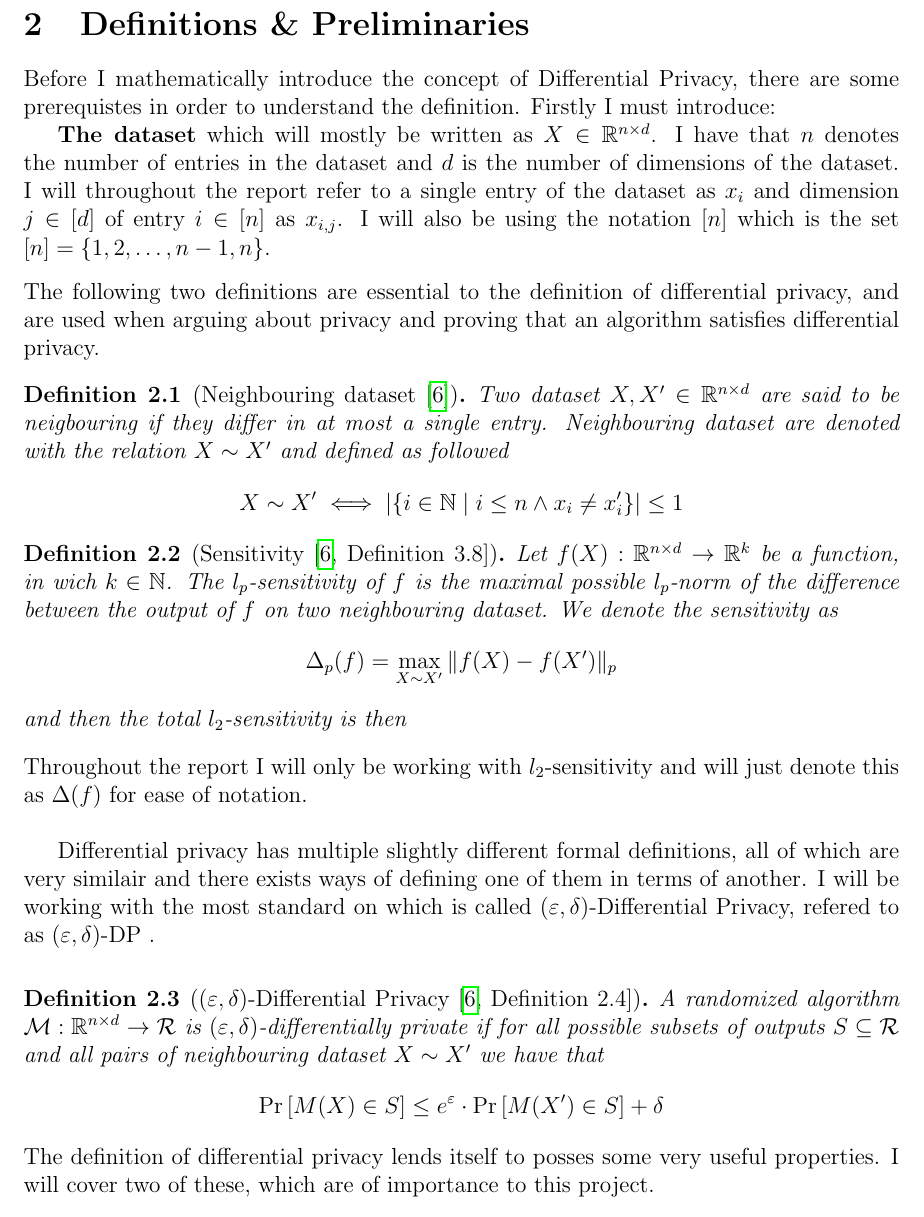
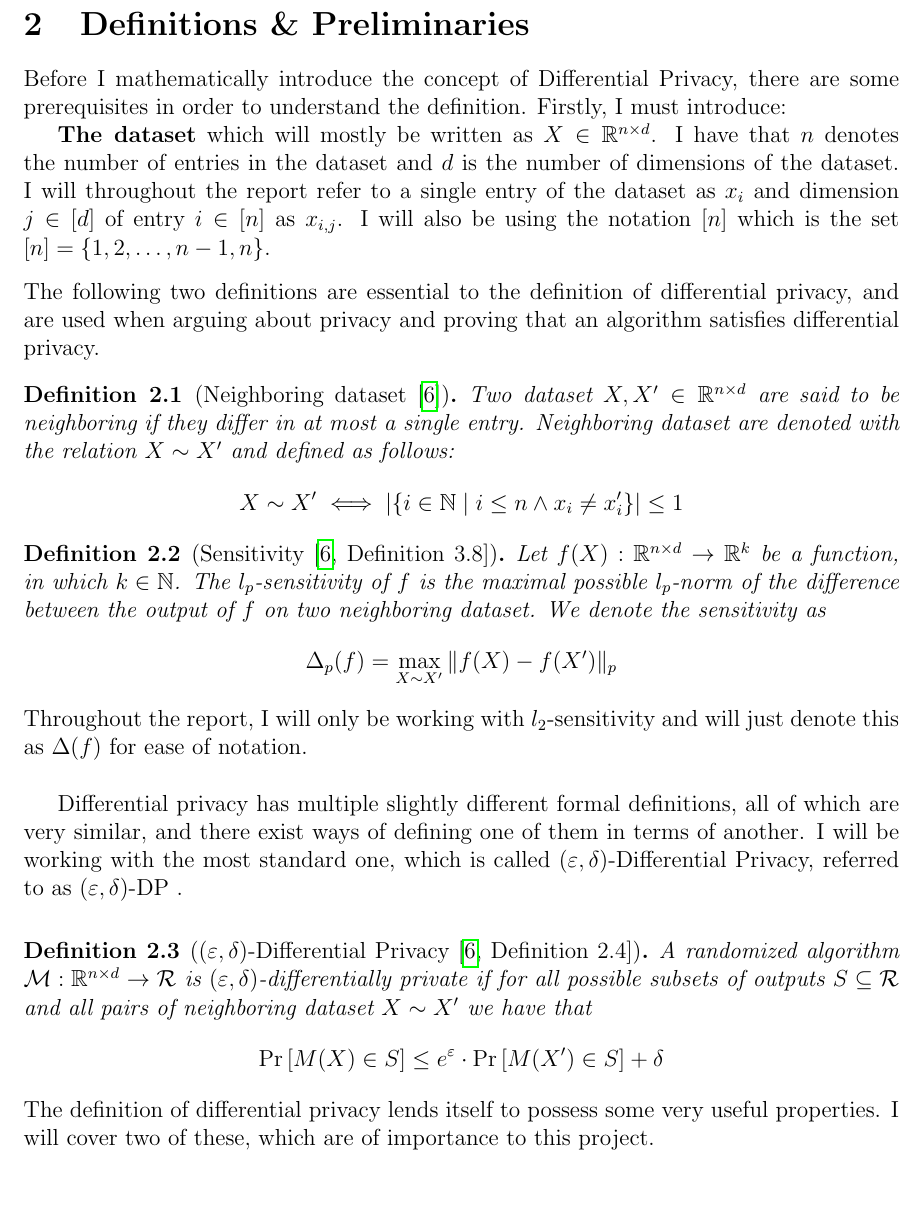
Before and after one commit to TSPoulsen/egm, a LaTeX document (report/main.tex): part of page 2 of 25, cut so that both start at the same text. Compiled offline with pdfLaTeX.

Commit message:
Some chatgpt changes

```diff
--- a/report/main.tex
+++ b/report/main.tex
@@ -76,7 +75,7 @@ to some extend, not be possible to deduce whether any one individual was part of
 
 \section{Definitions \& Preliminaries}
-Before I mathematically introduce the concept of Differential Privacy, there are some prerequistes in order to understand the definition.
-Firstly I must introduce:
+Before I mathematically introduce the concept of Differential Privacy, there are some prerequisites in order to understand the definition.
+Firstly, I must introduce:
 
 \textbf{The dataset} which will mostly be written as $X \in \R^{n \times d}$.
 I have that $n$ denotes the number of entries in the dataset and
@@ -88,45 +87,44 @@ I will also be using the notation $[n]$ which is the set $[n] = \{1,2,\dots,n-1,
 
 \noindent The following two definitions are essential to the definition of differential privacy, and are used
 when arguing about privacy and proving that an algorithm satisfies differential privacy.
-\begin{definition}[Neighbouring dataset \cite{dpbasic}]
+\begin{definition}[Neighboring dataset \cite{dpbasic}]
 Two dataset $X, X' \in \R^{n \times d}$ are said to be
-neigbouring if they differ in at most a single entry.
-Neighbouring dataset are denoted with the relation $X \sim X'$ and defined as followed
+neighboring if they differ in at most a single entry.
+Neighboring dataset are denoted with the relation $X \sim X'$ and defined as follows:
 \[ X \sim X' \iff \lra{ \setdef{i \in \N}{i \le n \land x_i \ne x_i' } } \le 1 \]
 \end{definition}
 
 \begin{definition}[Sensitivity \defcite{dpbasic}{Definition 3.8}] % Definition 3.8
 \label{def:sensitivity}
-Let $f(X): \R^{n \times d} \rightarrow \R^k$ be a function, in wich $k \in \N$.
+Let $f(X): \R^{n \times d} \rightarrow \R^k$ be a function, in which $k \in \N$.
 The $l_p$-sensitivity of $f$ is the maximal
 possible $l_p$-norm of the difference between the output of $f$
-on two neighbouring dataset.
+on two neighboring dataset.
 We denote the sensitivity as
 \[
 \Delta_p (f) = \max_{X \sim X'} \| f(X) - f(X') \|_p
 \]
-and then the total $l_2$-sensitivity is then
 \end{definition}
-\noindent Throughout the report I will only be working with $l_2$-sensitivity and
+\noindent Throughout the report, I will only be working with $l_2$-sensitivity and
 will just denote this as $\Delta(f)$ for ease of notation. \\
 
 Differential privacy has multiple slightly different
-formal definitions, all of which are very similair and there exists ways of
+formal definitions, all of which are very similar, and there exist ways of
 defining one of them in terms of another.
-I will be working with the most standard on which is called $(\epsilon, \delta)$-Differential Privacy,
-refered to as \edp.
+I will be working with the most standard one, which is called $(\epsilon, \delta)$-Differential Privacy,
+referred to as \edp.
 \vspace*{0.3cm}
 \begin{definition}[$(\epsilon, \delta)$-Differential Privacy \defcite{dpbasic}{Definition 2.4}]
 
 A randomized algorithm $\M: \R^{n \times d} \rightarrow \mathcal{R}$
 is $(\epsilon, \delta)$-differentially private if for all possible
 subsets of outputs $S \subseteq \mathcal{R}$ and all pairs of
-neighbouring dataset $X \sim X'$ we have that
+neighboring dataset $X \sim X'$ we have that
 \[ \prob{M(X) \in S} \le e^{\epsilon} \cdot \prob{M(X') \in S} + \delta \]
 
 \end{definition}
 
-\noindent The definition of differential privacy lends itself to posses some very useful properties.
+\noindent The definition of differential privacy lends itself to possess some very useful properties.
 I will cover two of these, which are of importance to this project.
 
 \begin{lemma}[ \edp under post-processing \defcite{dpbasic}{Proposition 2.1}] %Proposition 2.1 in the cite
```
Also changed, not shown: report/main.tex (17 more changed lines).
